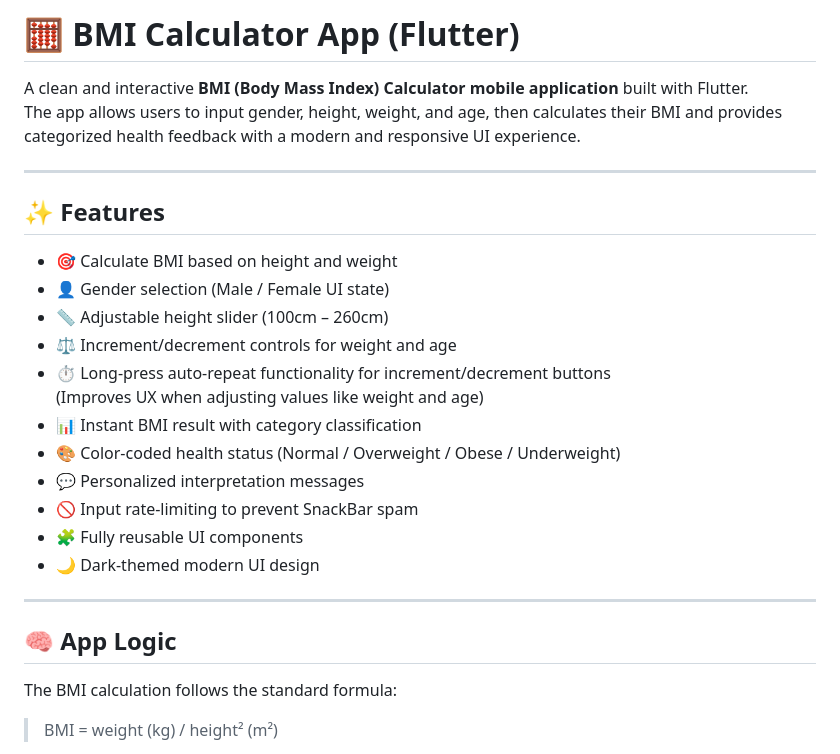
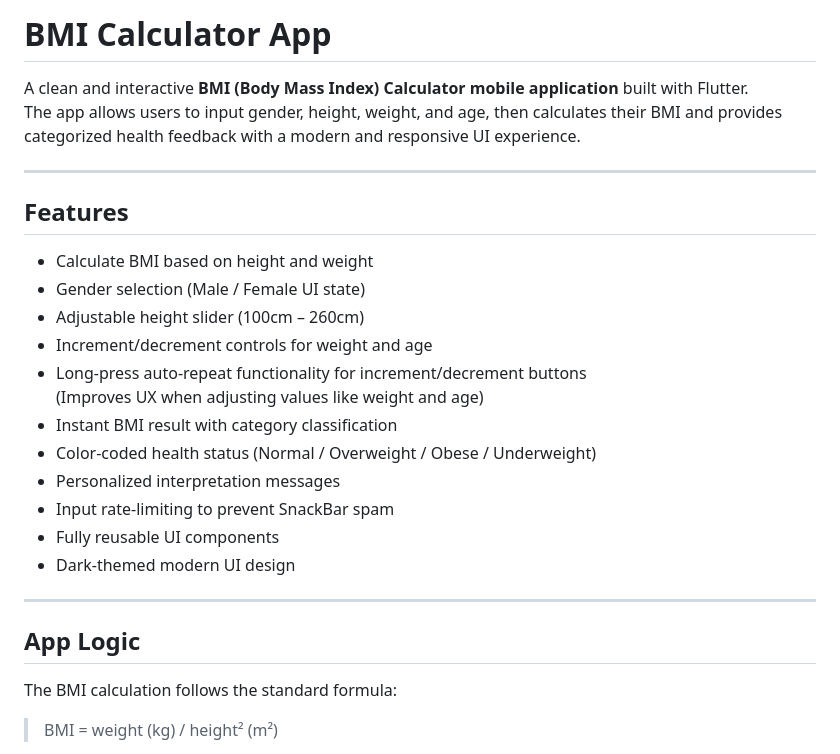
Before and after one commit to shfat/BMI-calculator-flutter, a Markdown page: README.md, the part around one of its changes. Drawn GitHub-style.

```diff
--- a/README.md
+++ b/README.md
@@ -1,28 +1,28 @@
-# 🧮 BMI Calculator App (Flutter)
+# BMI Calculator App
 
 A clean and interactive **BMI (Body Mass Index) Calculator mobile application** built with Flutter.
 The app allows users to input gender, height, weight, and age, then calculates their BMI and provides categorized health feedback with a modern and responsive UI experience.
 
 ---
 
-## ✨ Features
+## Features
 
-- 🎯 Calculate BMI based on height and weight
-- 👤 Gender selection (Male / Female UI state)
-- 📏 Adjustable height slider (100cm – 260cm)
-- ⚖️ Increment/decrement controls for weight and age
-- ⏱️ Long-press auto-repeat functionality for increment/decrement buttons
+- Calculate BMI based on height and weight
+- Gender selection (Male / Female UI state)
+- Adjustable height slider (100cm – 260cm)
+- Increment/decrement controls for weight and age
+- Long-press auto-repeat functionality for increment/decrement buttons
   (Improves UX when adjusting values like weight and age)
-- 📊 Instant BMI result with category classification
-- 🎨 Color-coded health status (Normal / Overweight / Obese / Underweight)
-- 💬 Personalized interpretation messages
-- 🚫 Input rate-limiting to prevent SnackBar spam
-- 🧩 Fully reusable UI components
-- 🌙 Dark-themed modern UI design
+- Instant BMI result with category classification
+- Color-coded health status (Normal / Overweight / Obese / Underweight)
+- Personalized interpretation messages
+- Input rate-limiting to prevent SnackBar spam
+- Fully reusable UI components
+- Dark-themed modern UI design
 
 ---
 
-## 🧠 App Logic
+## App Logic
 
 The BMI calculation follows the standard formula:
 
```
Also changed, not shown: other parts of README.md (+6 -6 lines).
